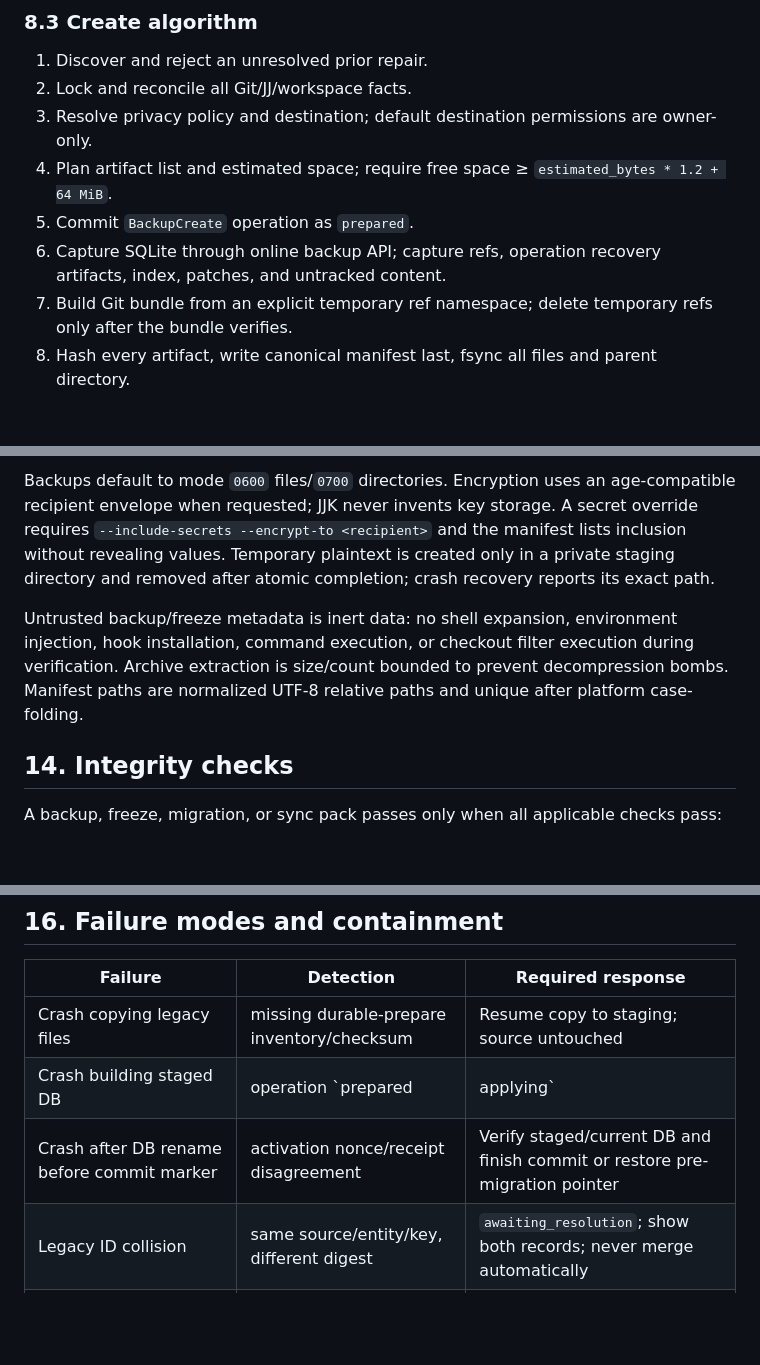
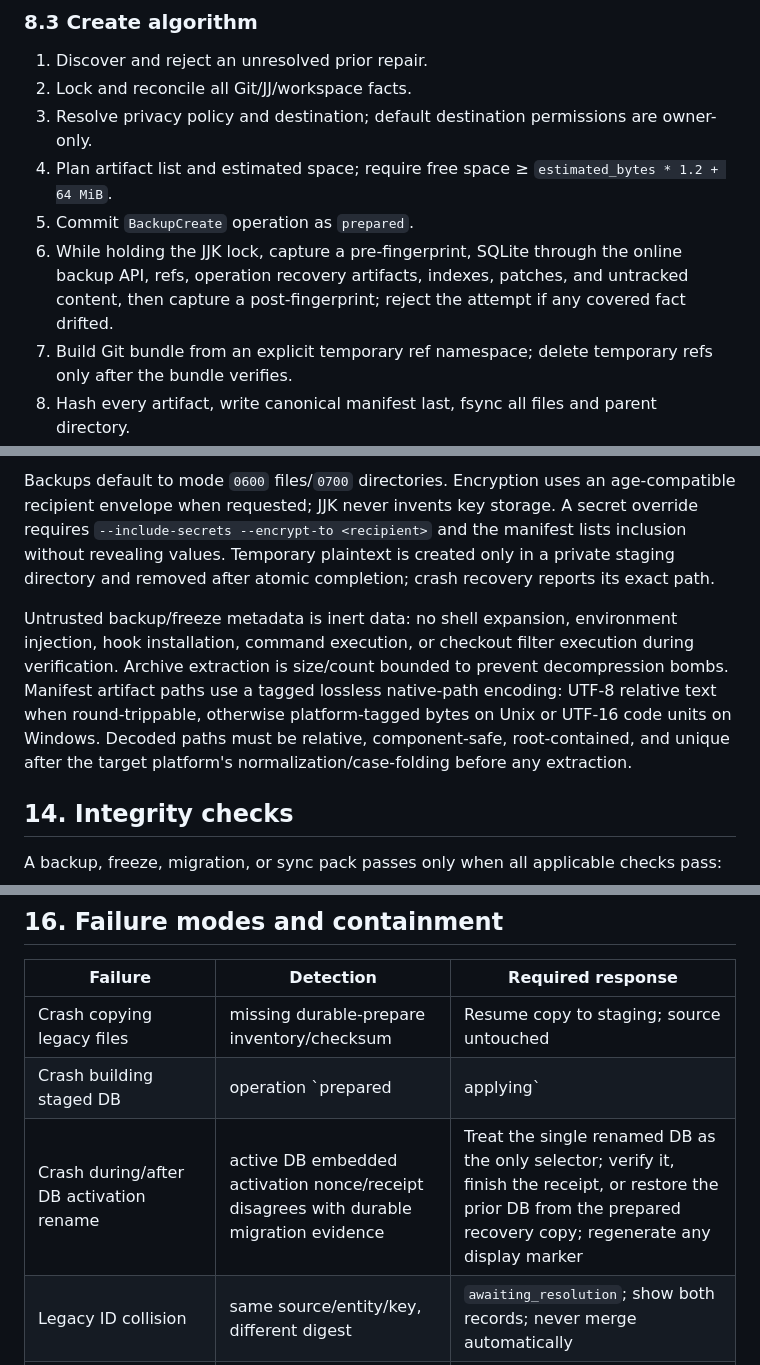
Before and after one commit to fire17/jjk, a Markdown page: docs/architecture/migrations-backups.md, 3 parts joined by grey strips. Drawn GitHub-style; blank space fills up the shorter version.

```diff
--- a/docs/architecture/migrations-backups.md
+++ b/docs/architecture/migrations-backups.md
@@ -391,7 +391,7 @@ struct ArtifactDigest {
 3. Resolve privacy policy and destination; default destination permissions are owner-only.
 4. Plan artifact list and estimated space; require free space ≥ `estimated_bytes * 1.2 + 64 MiB`.
 5. Commit `BackupCreate` operation as `prepared`.
-6. Capture SQLite through online backup API; capture refs, operation recovery artifacts, index, patches, and untracked content.
+6. While holding the JJK lock, capture a pre-fingerprint, SQLite through the online backup API, refs, operation recovery artifacts, indexes, patches, and untracked content, then capture a post-fingerprint; reject the attempt if any covered fact drifted.
 7. Build Git bundle from an explicit temporary ref namespace; delete temporary refs only after the bundle verifies.
 8. Hash every artifact, write canonical manifest last, fsync all files and parent directory.
 9. Verify from the artifact, not the source: checksums, SQLite checks, projection replay sample/full policy, Git bundle, OID closure, safe paths, and clean extraction.
@@ -524,7 +524,7 @@ Unknown fields default to `local-sensitive`. Classification is attached to typed
 
 Backups default to mode `0600` files/`0700` directories. Encryption uses an age-compatible recipient envelope when requested; JJK never invents key storage. A secret override requires `--include-secrets --encrypt-to <recipient>` and the manifest lists inclusion without revealing values. Temporary plaintext is created only in a private staging directory and removed after atomic completion; crash recovery reports its exact path.
 
-Untrusted backup/freeze metadata is inert data: no shell expansion, environment injection, hook installation, command execution, or checkout filter execution during verification. Archive extraction is size/count bounded to prevent decompression bombs. Manifest paths are normalized UTF-8 relative paths and unique after platform case-folding.
+Untrusted backup/freeze metadata is inert data: no shell expansion, environment injection, hook installation, command execution, or checkout filter execution during verification. Archive extraction is size/count bounded to prevent decompression bombs. Manifest artifact paths use a tagged lossless native-path encoding: UTF-8 relative text when round-trippable, otherwise platform-tagged bytes on Unix or UTF-16 code units on Windows. Decoded paths must be relative, component-safe, root-contained, and unique after the target platform's normalization/case-folding before any extraction.
 
 ## 14. Integrity checks
 
@@ -579,7 +579,7 @@ Every release fixture contains golden stores from all supported predecessors. CI
 |---|---|---|
 | Crash copying legacy files | missing durable-prepare inventory/checksum | Resume copy to staging; source untouched |
 | Crash building staged DB | operation `prepared|applying` | Delete/rebuild or resume bounded step; never activate partial DB |
-| Crash after DB rename before commit marker | activation nonce/receipt disagreement | Verify staged/current DB and finish commit or restore pre-migration pointer |
+| Crash during/after DB activation rename | active DB embedded activation nonce/receipt disagrees with durable migration evidence | Treat the single renamed DB as the only selector; verify it, finish the receipt, or restore the prior DB from the prepared recovery copy; regenerate any display marker |
 | Legacy ID collision | same source/entity/key, different digest | `awaiting_resolution`; show both records; never merge automatically |
 | `commit` vs `metadata.gitCommit` mismatch | import verifier | Block state import and cutover |
 | Missing legacy state ref but object exists | ref/OID reconciliation | Recreate only in staged plan after explicit proof |
```
Also changed, not shown: other parts of docs/architecture/migrations-backups.md (+4 -4 lines), docs/architecture/git-jj-adapters.md (+4 -4 lines), docs/architecture/testing-performance.md (+3 -3 lines).
